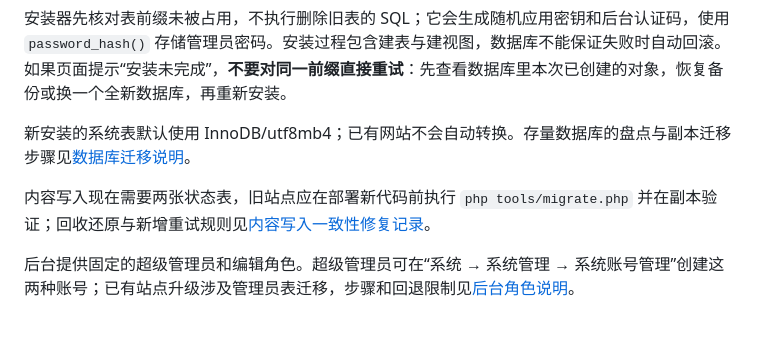
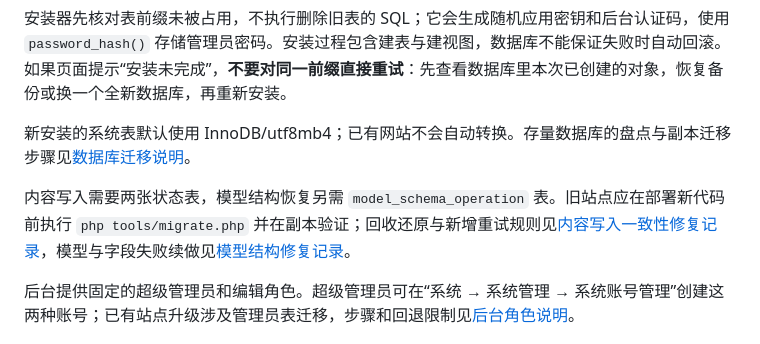
Before and after one commit to fengcms/fengcms, a Markdown page: docs/INSTALLATION.md, the part around the change. Rendered like a GitHub page.

Commit message:
docs(schema): 记录结构恢复方案与升级验证

```diff
--- a/docs/INSTALLATION.md
+++ b/docs/INSTALLATION.md
@@ -37,7 +37,7 @@ return 'REPLACE_WITH_YOUR_OWN_RANDOM_INSTALL_SECRET';
 
 新安装的系统表默认使用 InnoDB/utf8mb4；已有网站不会自动转换。存量数据库的盘点与副本迁移步骤见[数据库迁移说明](SCHEMA_MIGRATION.md)。
 
-内容写入现在需要两张状态表，旧站点应在部署新代码前执行 `php tools/migrate.php` 并在副本验证；回收还原与新增重试规则见[内容写入一致性修复记录](CONTENT_WRITE_CONSISTENCY_FIX_2026-10-27.md)。
+内容写入需要两张状态表，模型结构恢复另需 `model_schema_operation` 表。旧站点应在部署新代码前执行 `php tools/migrate.php` 并在副本验证；回收还原与新增重试规则见[内容写入一致性修复记录](CONTENT_WRITE_CONSISTENCY_FIX_2026-10-27.md)，模型与字段失败续做见[模型结构修复记录](MODEL_SCHEMA_REMEDIATION_2026-10-27.md)。
 
 后台提供固定的超级管理员和编辑角色。超级管理员可在“系统 → 系统管理 → 系统账号管理”创建这两种账号；已有站点升级涉及管理员表迁移，步骤和回退限制见[后台角色说明](ADMIN_ROLES.md)。
 
```
Also changed, not shown: docs/MODEL_SCHEMA_REMEDIATION_2026-10-27.md (added, +29 -0 lines).
